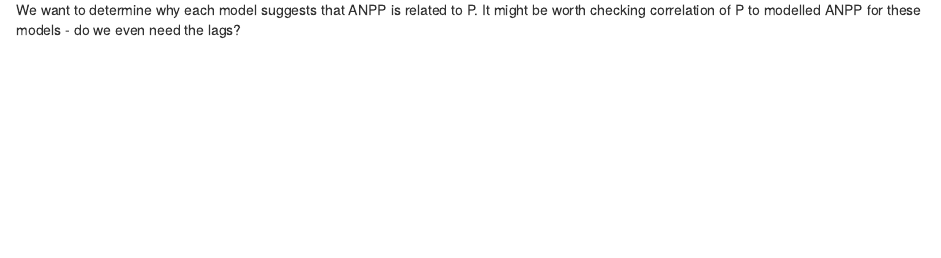
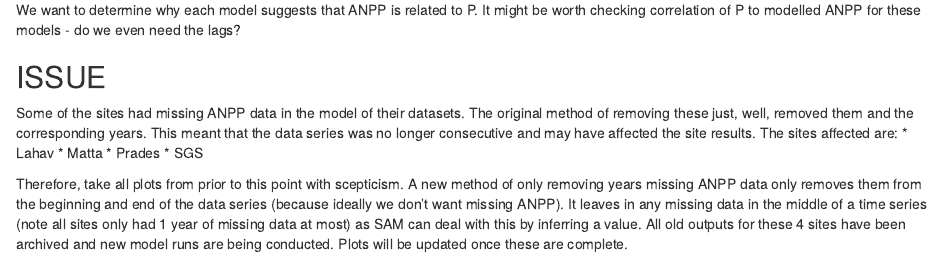
Before and after one commit to JDCP93/SAM-ANPP-Model-Analysis, an R Markdown document (ProjectSummary.Rmd): the page in a window 1100 px wide, from 4230 px down. Rendered offline with R 4.5, knitr and Pandoc, with nearby package versions.

```diff
--- a/ProjectSummary.Rmd
+++ b/ProjectSummary.Rmd
@@ -98,3 +98,15 @@
 $ANPP = GPP_{leaf} + GPP_{stem} - R_{A}$
 
 We want to determine why each model suggests that ANPP is related to P. It might be worth checking correlation of P to modelled ANPP for these models - do we even need the lags?
+
+
+## ISSUE
+
+Some of the sites had missing ANPP data in the model of their datasets. The original method of removing these just, well, removed them and the corresponding years. This meant that the data series was no longer consecutive and may have affected the site results. The sites affected are:
+* Lahav
+* Matta
+* Prades
+* SGS
+
+Therefore, take all plots from prior to this point with scepticism. A new method of only removing years missing ANPP data only removes them from the beginning and end of the data series (because ideally we don't want missing ANPP). It leaves in any missing data in the middle of a time series (note all sites only had 1 year of missing data at most) as SAM can deal with this by inferring a value.
+All old outputs for these 4 sites have been archived and new model runs are being conducted. Plots will be updated once these are complete.
```
Also changed, not shown: MainScript.R (+0 -1 lines), ReorderRunSAM.R (+2 -2 lines), 1 other file.
